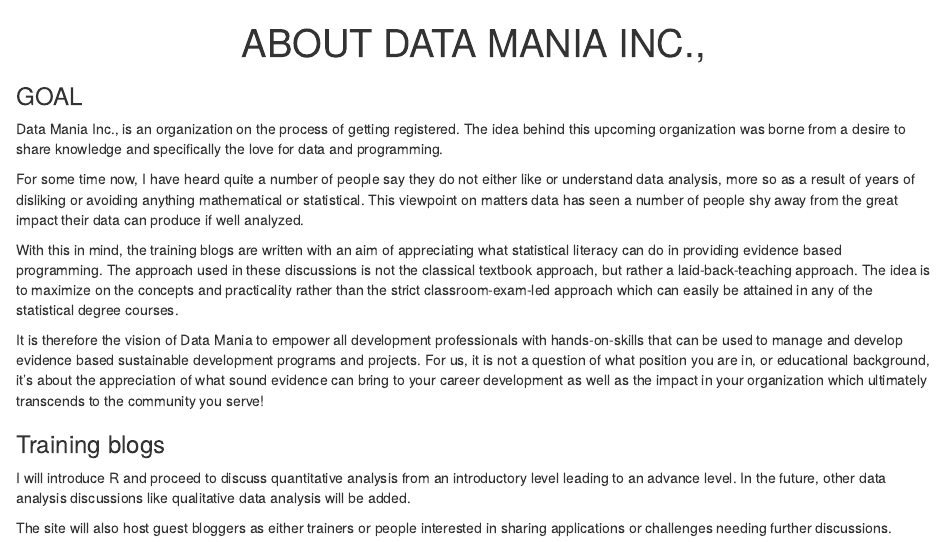
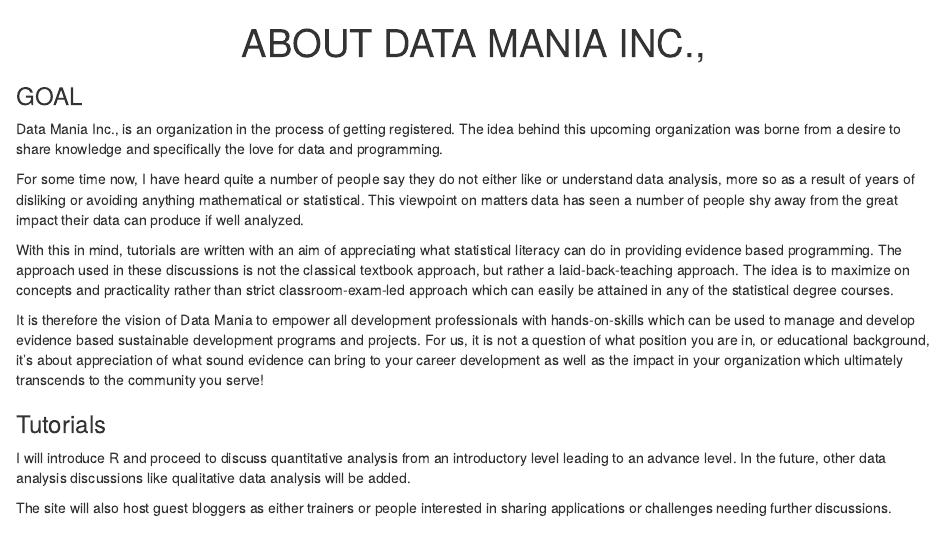
Before and after one commit to HellenG/Data_Mgt_Analysis_and_Graphics_R, an R Markdown document (Pages/about.Rmd): the page in a window 1100 px wide, from its top. The pictures show the output file Pages/about.html that the author committed with the source, opened offline.

Commit message:
A few amendments

```diff
--- a/Pages/about.Rmd
+++ b/Pages/about.Rmd
@@ -7,15 +7,15 @@
 
 ### GOAL
 
-Data Mania Inc., is an organization on the process of getting registered. The idea behind this upcoming organization was borne from a desire to share knowledge and specifically the love for data and programming.
+Data Mania Inc., is an organization in the process of getting registered. The idea behind this upcoming organization was borne from a desire to share knowledge and specifically the love for data and programming.
 
 For some time now, I have heard quite a number of people say they do not either like or understand data analysis, more so as a result of years of disliking or avoiding anything mathematical or statistical. This viewpoint on matters data has seen a number of people shy away from the great impact their data can produce if well analyzed.
 
-With this in mind, the training blogs are written with an aim of appreciating what statistical literacy can do in providing evidence based programming. The approach used in these discussions is not the classical textbook approach, but rather a laid-back-teaching approach. The idea is to maximize on the concepts and practicality rather than the strict classroom-exam-led approach which can easily be attained in any of the statistical degree courses.
+With this in mind, tutorials are written with an aim of appreciating what statistical literacy can do in providing evidence based programming. The approach used in these discussions is not the classical textbook approach, but rather a laid-back-teaching approach. The idea is to maximize on concepts and practicality rather than strict classroom-exam-led approach which can easily be attained in any of the statistical degree courses.
 
-It is therefore the vision of Data Mania to empower all development professionals with hands-on-skills that can be used to manage and develop evidence based sustainable development programs and projects. For us, it is not a question of what position you are in, or educational background, it's about the appreciation of what sound evidence can bring to your career development as well as the impact in your organization which ultimately transcends to the community you serve!
+It is therefore the vision of Data Mania to empower all development professionals with hands-on-skills which can be used to manage and develop evidence based sustainable development programs and projects. For us, it is not a question of what position you are in, or educational background, it's about appreciation of what sound evidence can bring to your career development as well as the impact in your organization which ultimately transcends to the community you serve!
 
-### Training blogs
+### Tutorials
 
 I will introduce R and proceed to discuss quantitative analysis from an introductory level leading to an advance level. In the future, other data analysis discussions like qualitative data analysis will be added.
 
```
Also changed, not shown: Pages/about.html.
